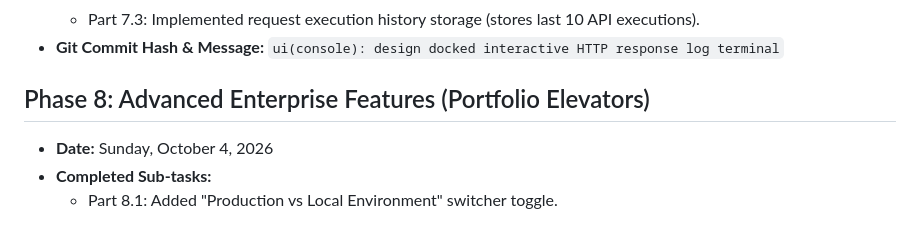
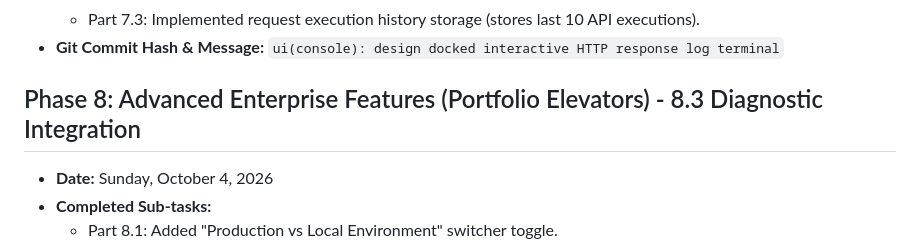
Before and after one commit to hafizabdulaziz/decodelabs-task-flow-backend, a Markdown page: completed_work_1.md, the part around the change. Rendered like a GitHub page.

Commit message:
feat(diagnostics): integrate custom API Error Diagnostic tool for 4xx/5xx responses with helpful hints

```diff
--- a/completed_work_1.md
+++ b/completed_work_1.md
@@ -40,7 +40,7 @@
   - Part 7.3: Implemented request execution history storage (stores last 10 API executions).
 - **Git Commit Hash & Message:** `ui(console): design docked interactive HTTP response log terminal`
 
-## Phase 8: Advanced Enterprise Features (Portfolio Elevators)
+## Phase 8: Advanced Enterprise Features (Portfolio Elevators) - 8.3 Diagnostic Integration
 - **Date:** Sunday, October 4, 2026
 - **Completed Sub-tasks:**
   - Part 8.1: Added "Production vs Local Environment" switcher toggle.
```
